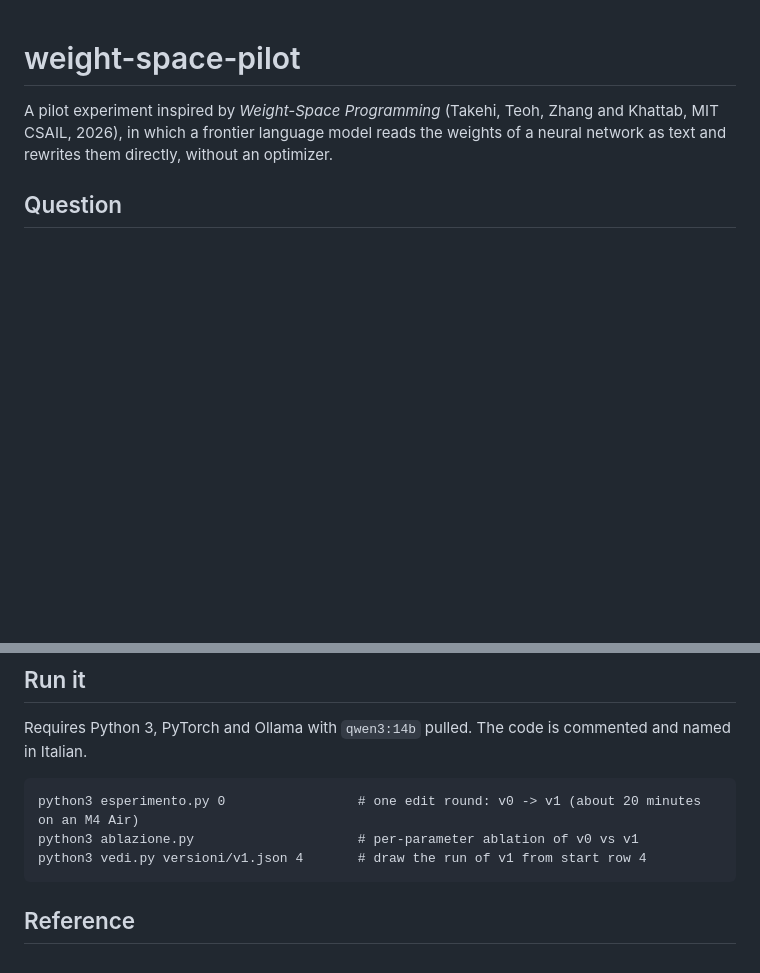
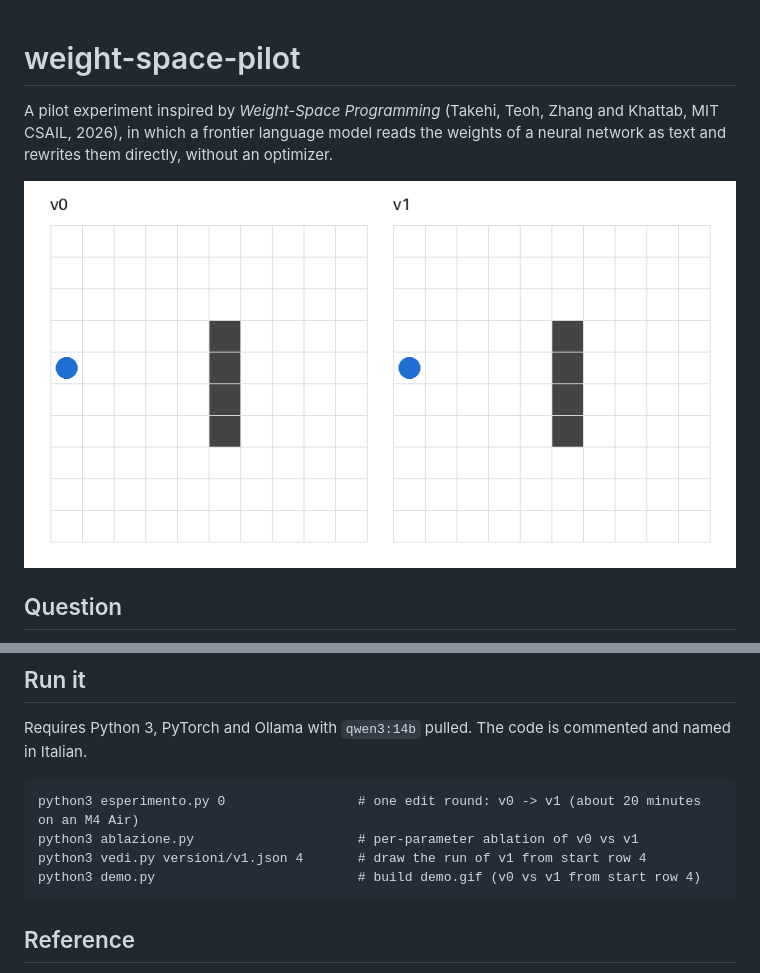
Before and after one commit to scretifrancesco/weight-space-pilot, a Markdown page: README.md, 2 parts joined by grey strips. Rendered like a GitHub page; pictures changed too: demo.gif (added); blank space fills up the shorter version.

Commit message:
Add v0 vs v1 demo animation

````diff
--- a/README.md
+++ b/README.md
@@ -1,6 +1,8 @@
 # weight-space-pilot
 
 A pilot experiment inspired by *Weight-Space Programming* (Takehi, Teoh, Zhang and Khattab, MIT CSAIL, 2026), in which a frontier language model reads the weights of a neural network as text and rewrites them directly, without an optimizer.
+
+![v0 crashes into the wall, v1 gets past it](demo.gif)
 
 ## Question
 
@@ -53,6 +55,7 @@ Requires Python 3, PyTorch and Ollama with `qwen3:14b` pulled. The code is comme
 python3 esperimento.py 0                 # one edit round: v0 -> v1 (about 20 minutes on an M4 Air)
 python3 ablazione.py                     # per-parameter ablation of v0 vs v1
 python3 vedi.py versioni/v1.json 4       # draw the run of v1 from start row 4
+python3 demo.py                          # build demo.gif (v0 vs v1 from start row 4)
 ```
 
 ## Reference
````
Also changed, not shown: 1 other file.
